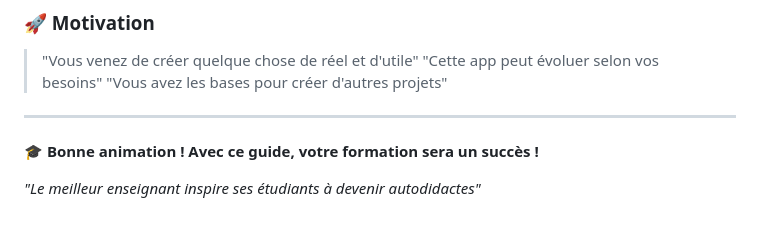
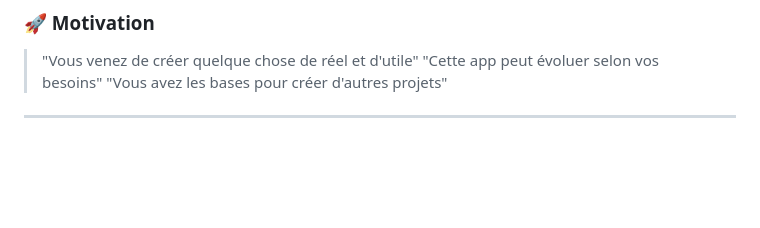
Before and after one commit to nayl11/emoji-code-mood, a Markdown page: docs/formation/guide-animateur.md, the part around the change. GitHub-like rendering; blank space fills up the shorter version.

Commit message:
Remove closing statement from guide-animateur.md
Removed motivational closing statement from the guide.

```diff
--- a/docs/formation/guide-animateur.md
+++ b/docs/formation/guide-animateur.md
@@ -420,7 +420,3 @@ Si groupe hétérogène → Binômes mixtes obligatoires
 > "Vous avez les bases pour créer d'autres projets"
 
 ---
-
-**🎓 Bonne animation ! Avec ce guide, votre formation sera un succès !**
-
-*"Le meilleur enseignant inspire ses étudiants à devenir autodidactes"*
```
